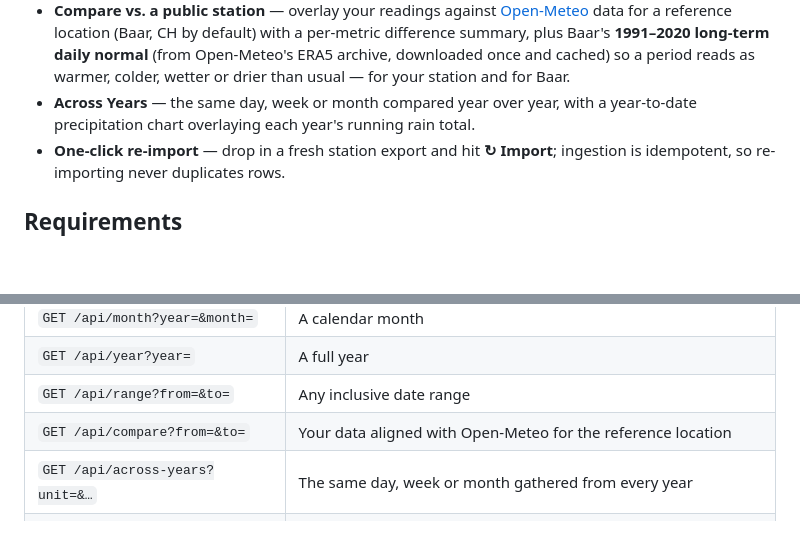
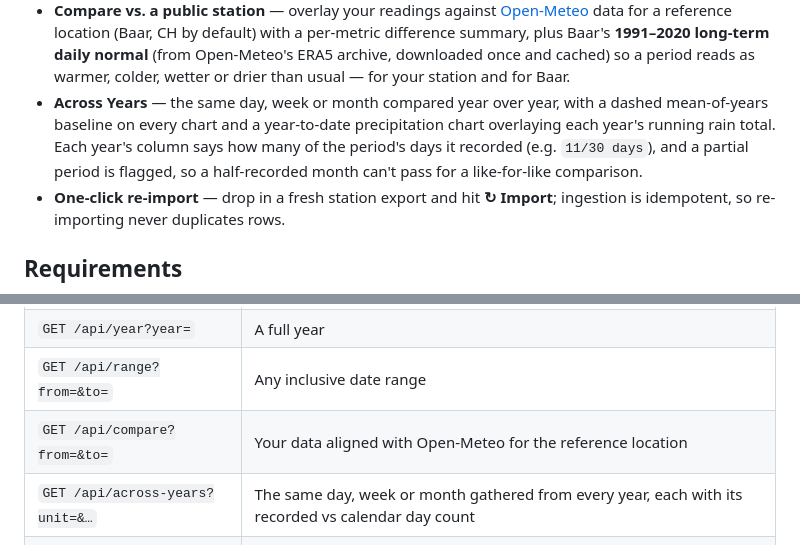
Before and after one commit to NicolaNardino/weather-dashboard, a Markdown page: README.md, 2 parts joined by grey strips. Drawn GitHub-style; blank space fills up the shorter version.

```diff
--- a/README.md
+++ b/README.md
@@ -41,7 +41,11 @@ server to run.
   downloaded once and cached) so a period reads as warmer, colder, wetter or
   drier than usual — for your station and for Baar.
 - **Across Years** — the same day, week or month compared year over year, with
-  a year-to-date precipitation chart overlaying each year's running rain total.
+  a dashed mean-of-years baseline on every chart and a year-to-date
+  precipitation chart overlaying each year's running rain total. Each year's
+  column says how many of the period's days it recorded (e.g. `11/30 days`),
+  and a partial period is flagged, so a half-recorded month can't pass for a
+  like-for-like comparison.
 - **One-click re-import** — drop in a fresh station export and hit **↻ Import**;
   ingestion is idempotent, so re-importing never duplicates rows.
 
@@ -104,7 +108,7 @@ The front end is a thin client over these routes; each period route returns
 | `GET /api/year?year=` | A full year |
 | `GET /api/range?from=&to=` | Any inclusive date range |
 | `GET /api/compare?from=&to=` | Your data aligned with Open-Meteo for the reference location |
-| `GET /api/across-years?unit=&…` | The same day, week or month gathered from every year |
+| `GET /api/across-years?unit=&…` | The same day, week or month gathered from every year, each with its recorded vs calendar day count |
 | `GET /api/precip-ytd` | Each year's running precipitation total, one point per recorded day |
 | `GET /api/dates` | All available dates |
 | `GET /api/status` | Last import time + record count |
```
Also changed, not shown: CLAUDE.md (+1 -1 lines), dashboard-yoy.png, 5 other files.
